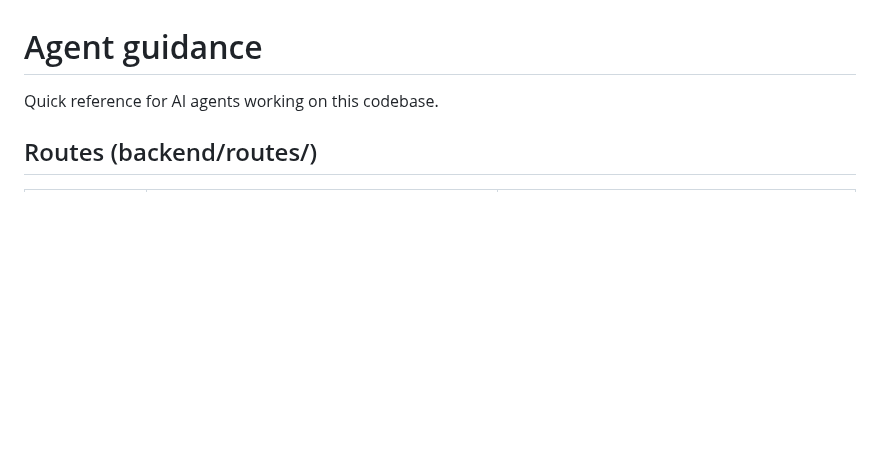
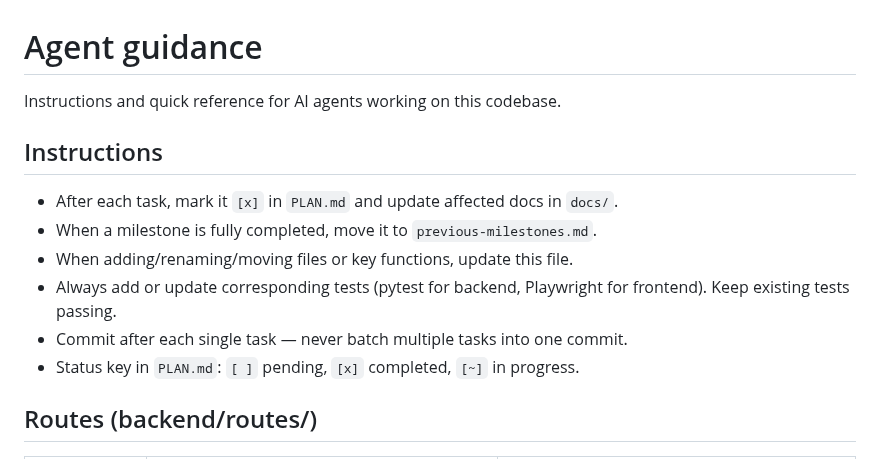
Before and after one commit to jacob643/StoryTime, a Markdown page: AGENTS.md, the part around the change. Rendered like a GitHub page; blank space fills up the shorter version.

```diff
--- a/AGENTS.md
+++ b/AGENTS.md
@@ -1,6 +1,15 @@
 # Agent guidance
 
-Quick reference for AI agents working on this codebase.
+Instructions and quick reference for AI agents working on this codebase.
+
+## Instructions
+
+- After each task, mark it `[x]` in `PLAN.md` and update affected docs in `docs/`.
+- When a milestone is fully completed, move it to `previous-milestones.md`.
+- When adding/renaming/moving files or key functions, update this file.
+- Always add or update corresponding tests (pytest for backend, Playwright for frontend). Keep existing tests passing.
+- Commit after each single task — never batch multiple tasks into one commit.
+- Status key in `PLAN.md`: `[ ]` pending, `[x]` completed, `[~]` in progress.
 
 ## Routes (backend/routes/)
 | File | Endpoints | Key functions |
```
Also changed, not shown: PLAN.md (+1 -2 lines).
